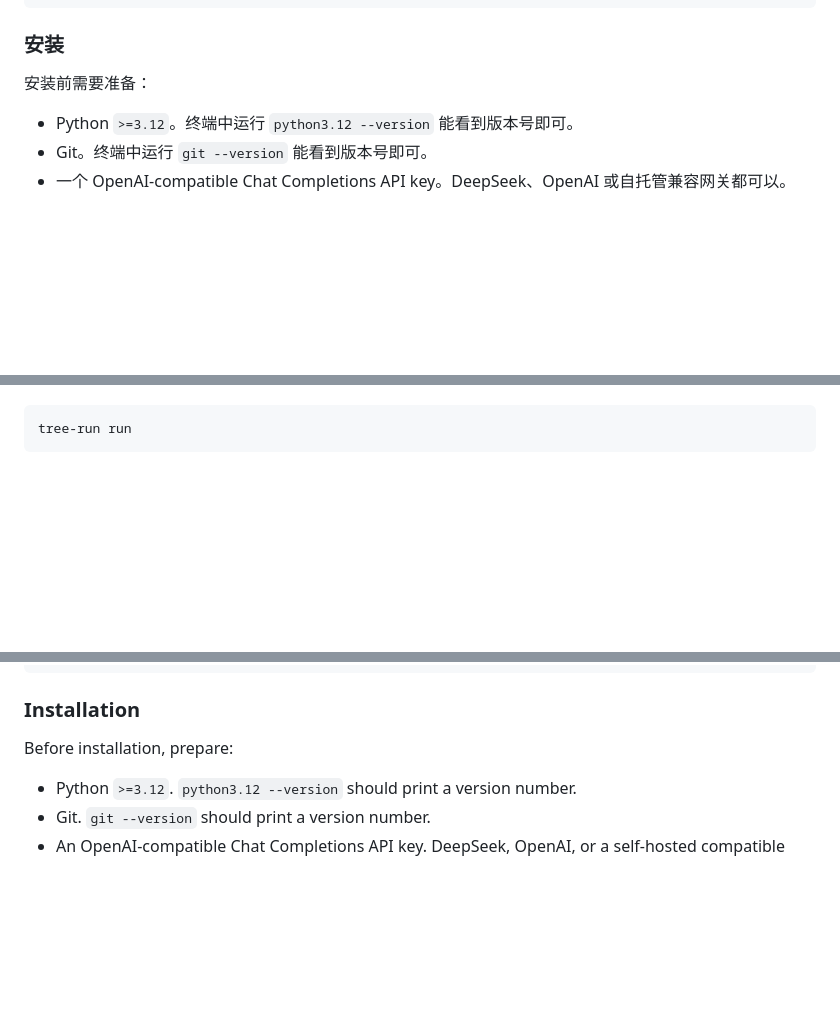
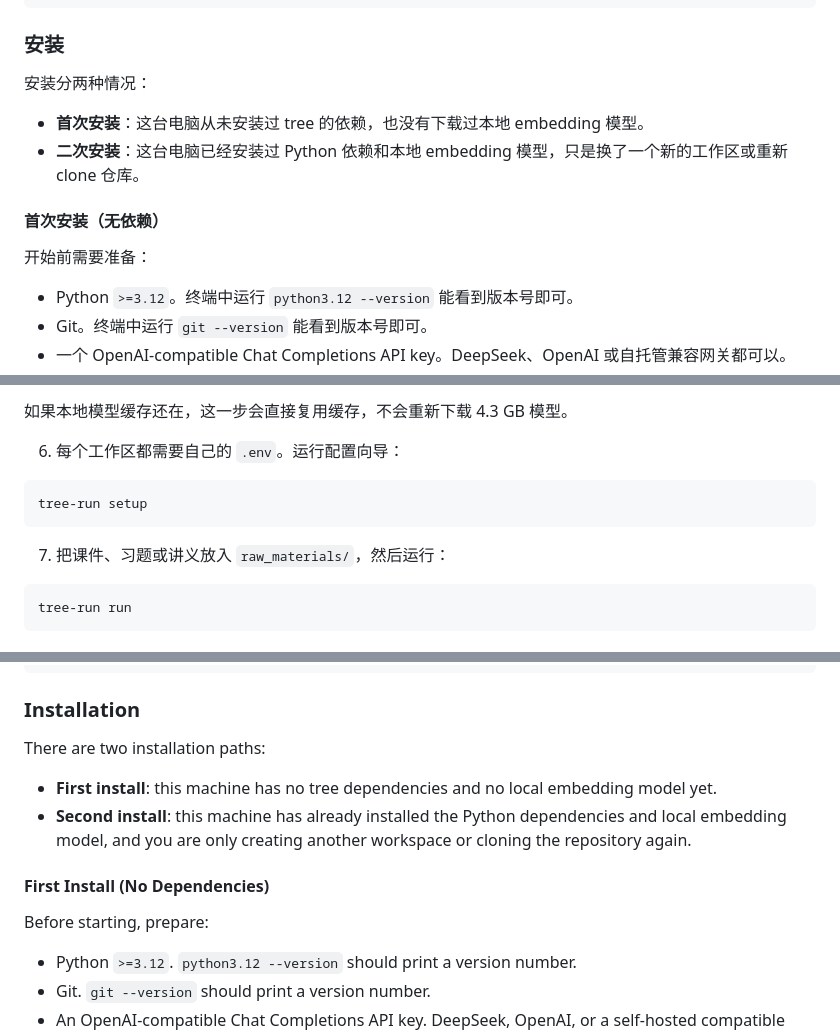
Before and after one commit to Waylon524/tree, a Markdown page: README.md, 3 parts joined by grey strips. GitHub-like rendering; blank space fills up the shorter version.

Commit message:
docs: split installation paths

````diff
--- a/README.md
+++ b/README.md
@@ -75,7 +75,14 @@ rag-store/              # embedded Qdrant 数据库
 
 ### 安装
 
-安装前需要准备：
+安装分两种情况：
+
+- **首次安装**：这台电脑从未安装过 tree 的依赖，也没有下载过本地 embedding 模型。
+- **二次安装**：这台电脑已经安装过 Python 依赖和本地 embedding 模型，只是换了一个新的工作区或重新 clone 仓库。
+
+#### 首次安装（无依赖）
+
+开始前需要准备：
 
 - Python `>=3.12`。终端中运行 `python3.12 --version` 能看到版本号即可。
 - Git。终端中运行 `git --version` 能看到版本号即可。
@@ -146,3 +243,12 @@ PYTHONPATH=. python -m tree.cli --help
+如果本地模型缓存还在，这一步会直接复用缓存，不会重新下载 4.3 GB 模型。
+
+6. 每个工作区都需要自己的 `.env`。运行配置向导：
+
+```bash
+tree-run setup
+```
+
+7. 把课件、习题或讲义放入 `raw_materials/`，然后运行：
 
 ```bash
 tree-run run
@@ -537,7 +643,14 @@ rag-store/
 
 ### Installation
 
-Before installation, prepare:
+There are two installation paths:
+
+- **First install**: this machine has no tree dependencies and no local embedding model yet.
+- **Second install**: this machine has already installed the Python dependencies and local embedding model, and you are only creating another workspace or cloning the repository again.
+
+#### First Install (No Dependencies)
+
+Before starting, prepare:
 
 - Python `>=3.12`. `python3.12 --version` should print a version number.
 - Git. `git --version` should print a version number.
````
Also changed, not shown: other parts of README.md (+195 -6 lines).
